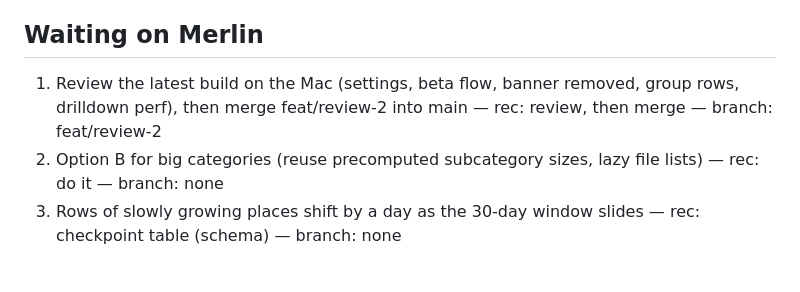
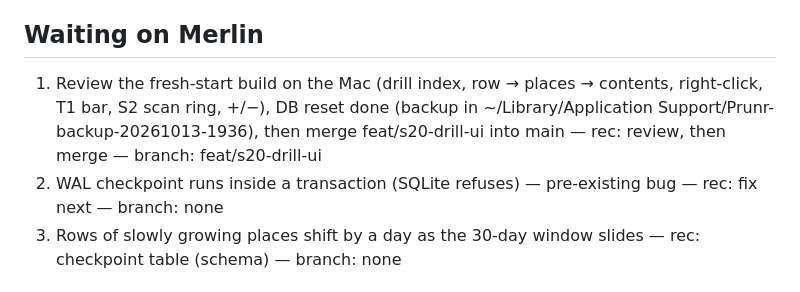
Before and after one commit to merlinkraemer/prunr, a Markdown page: docs/STATE.md, the part around the change. Drawn GitHub-style.

Commit message:
docs: update state
Co-Authored-By: Claude Opus 5.5 <noreply@anthropic.com>

```diff
--- a/docs/STATE.md
+++ b/docs/STATE.md
@@ -12,8 +12,8 @@ A stranger downloads the alpha from the website and gets a one-glance answer to
 AGENTS.md ## Unattended. Thread-specific limits: app code frozen (Compass lane rule); holiday 2026-10-30 → 11-16, nothing user-visible lands.
 
 ## Waiting on Merlin
-1. Review the latest build on the Mac (settings, beta flow, banner removed, group rows, drilldown perf), then merge feat/review-2 into main — rec: review, then merge — branch: feat/review-2
-2. Option B for big categories (reuse precomputed subcategory sizes, lazy file lists) — rec: do it — branch: none
+1. Review the fresh-start build on the Mac (drill index, row → places → contents, right-click, T1 bar, S2 scan ring, +/−), DB reset done (backup in ~/Library/Application Support/Prunr-backup-20261013-1936), then merge feat/s20-drill-ui into main — rec: review, then merge — branch: feat/s20-drill-ui
+2. WAL checkpoint runs inside a transaction (SQLite refuses) — pre-existing bug — rec: fix next — branch: none
 3. Rows of slowly growing places shift by a day as the 30-day window slides — rec: checkpoint table (schema) — branch: none
 
 ## Queue
```
Also changed, not shown: docs/journal.md (+2 -0 lines).
